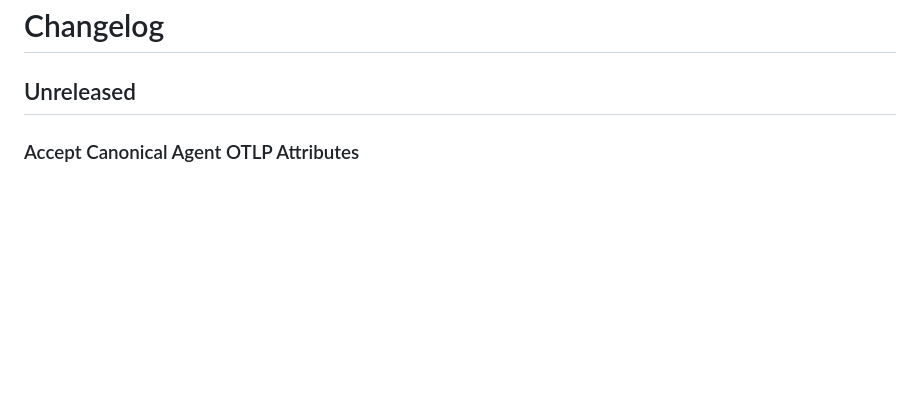
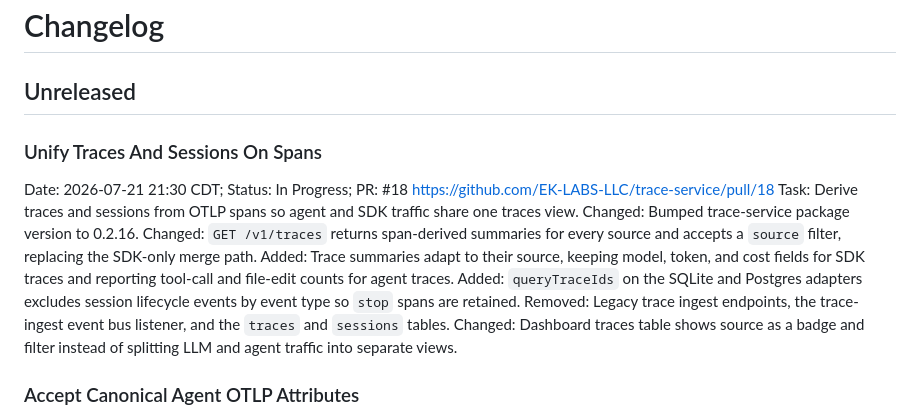
Before and after one commit to EK-LABS-LLC/pulse, a Markdown page: apps/server/CHANGELOG.md, the part around the change. GitHub-like rendering; blank space fills up the shorter version.

Commit message:
docs: changelog for unified span-derived traces and sessions

```diff
--- a/apps/server/CHANGELOG.md
+++ b/apps/server/CHANGELOG.md
@@ -1,6 +1,17 @@
 # Changelog
 
 ## Unreleased
+
+### Unify Traces And Sessions On Spans
+
+Date: 2026-07-21 21:30 CDT; Status: In Progress; PR: #18 https://github.com/EK-LABS-LLC/trace-service/pull/18
+Task: Derive traces and sessions from OTLP spans so agent and SDK traffic share one traces view.
+Changed: Bumped trace-service package version to 0.2.16.
+Changed: `GET /v1/traces` returns span-derived summaries for every source and accepts a `source` filter, replacing the SDK-only merge path.
+Added: Trace summaries adapt to their source, keeping model, token, and cost fields for SDK traces and reporting tool-call and file-edit counts for agent traces.
+Added: `queryTraceIds` on the SQLite and Postgres adapters excludes session lifecycle events by event type so `stop` spans are retained.
+Removed: Legacy trace ingest endpoints, the trace-ingest event bus listener, and the `traces` and `sessions` tables.
+Changed: Dashboard traces table shows source as a badge and filter instead of splitting LLM and agent traffic into separate views.
 
 ### Accept Canonical Agent OTLP Attributes
 
```
